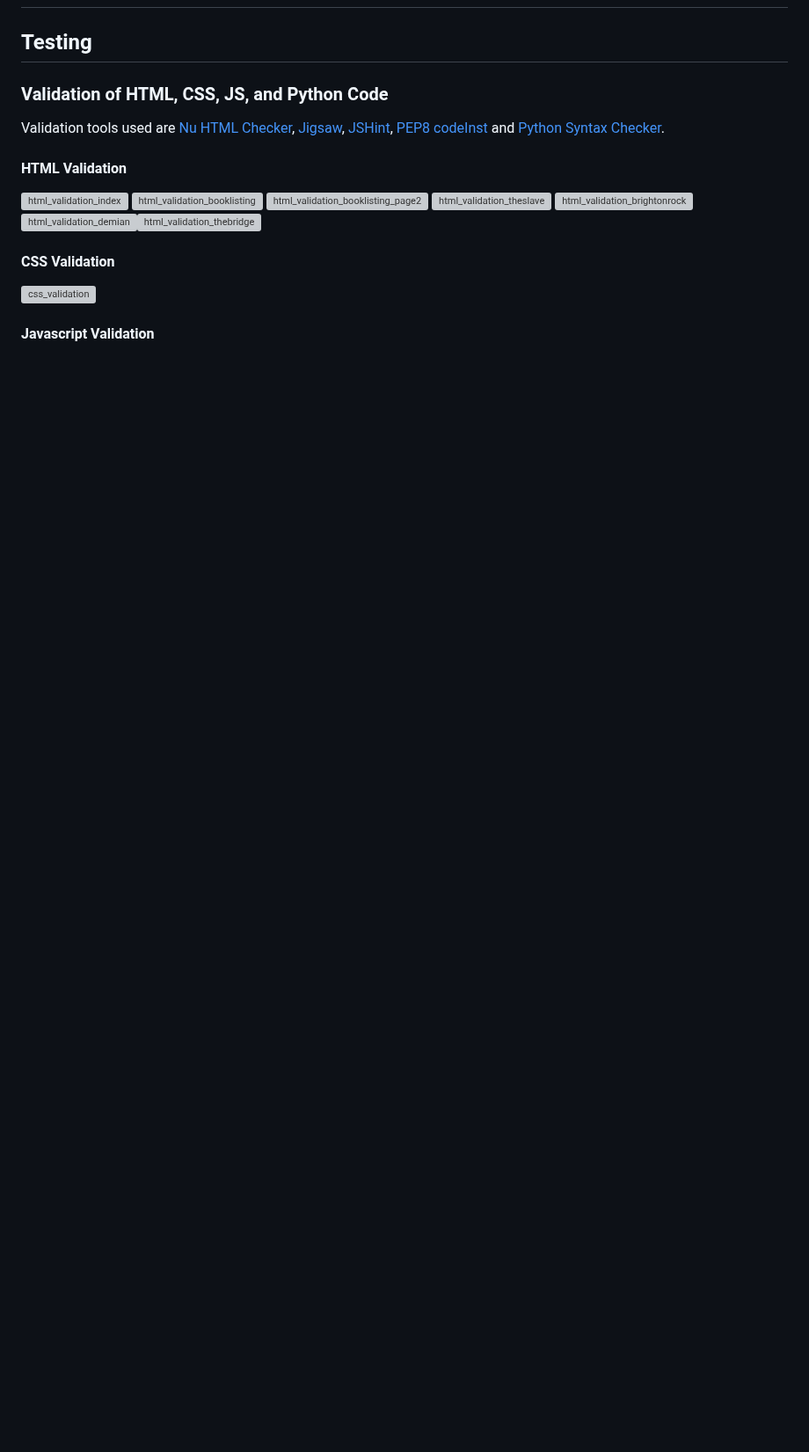
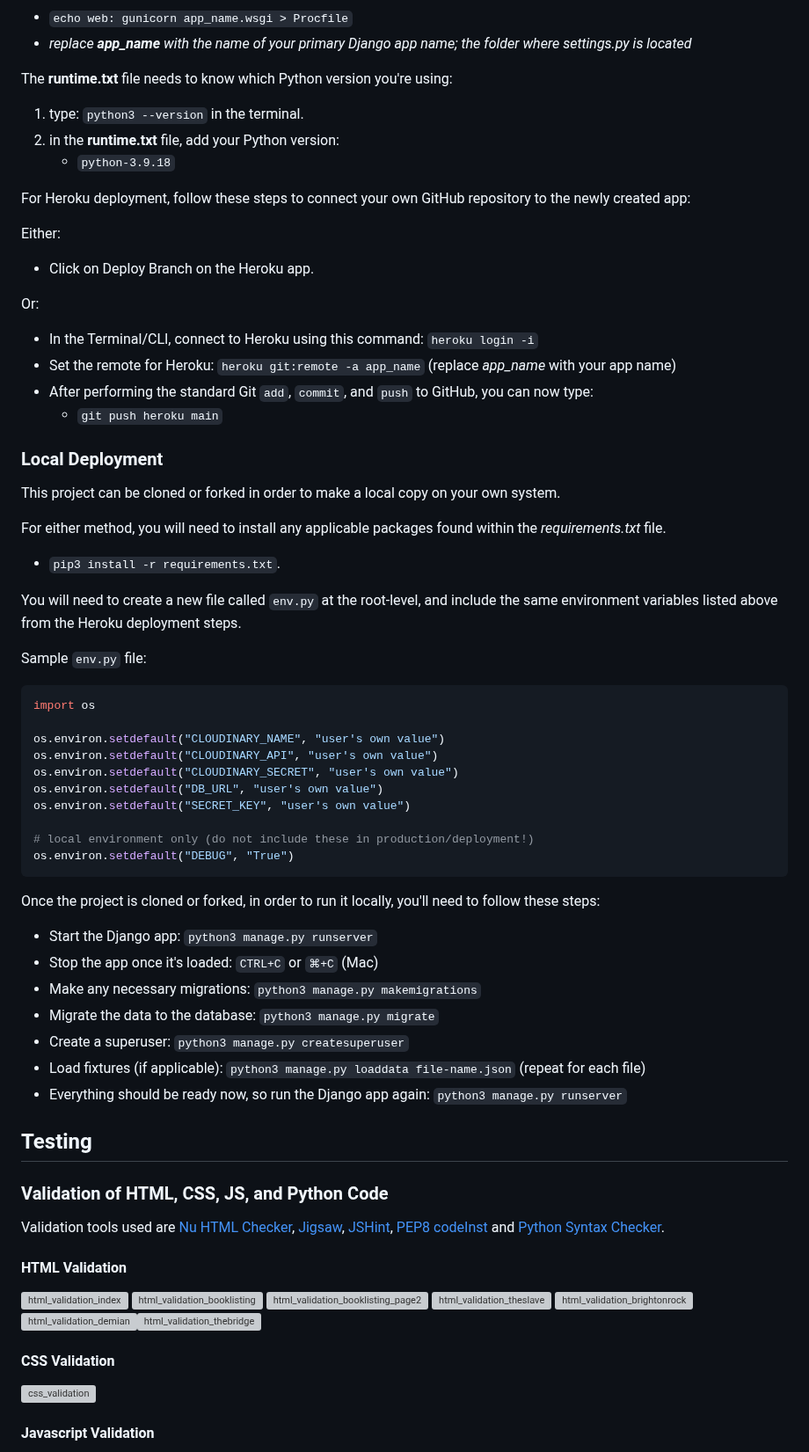
Before and after one commit to Goca7/book-club-full-stack-project, a Markdown page: README.md, the part around one of its changes. Shown at 88% size. Drawn GitHub-style; blank space fills up the shorter version; grey boxes are pictures that could not be loaded.

Commit message:
Added Deployment section

````diff
--- a/README.md
+++ b/README.md
@@ -331,3 +400,59 @@ The process was structured using GitHub’s Project Board, which employed a Kanb
+- `echo web: gunicorn app_name.wsgi > Procfile`
+- *replace **app_name** with the name of your primary Django app name; the folder where settings.py is located*
+
+The **runtime.txt** file needs to know which Python version you're using:
+1. type: `python3 --version` in the terminal.
+2. in the **runtime.txt** file, add your Python version:
+	- `python-3.9.18`
+
+For Heroku deployment, follow these steps to connect your own GitHub repository to the newly created app:
+
+Either:
+
+- Click on Deploy Branch on the Heroku app.
+
+Or:
+
+- In the Terminal/CLI, connect to Heroku using this command: `heroku login -i`
+- Set the remote for Heroku: `heroku git:remote -a app_name` (replace *app_name* with your app name)
+- After performing the standard Git `add`, `commit`, and `push` to GitHub, you can now type:
+	- `git push heroku main`
+
+### Local Deployment
+
+This project can be cloned or forked in order to make a local copy on your own system.
+
+For either method, you will need to install any applicable packages found within the *requirements.txt* file.
+
+- `pip3 install -r requirements.txt`.
+
+You will need to create a new file called `env.py` at the root-level,
+and include the same environment variables listed above from the Heroku deployment steps.
+
+Sample `env.py` file:
+
+```python
+import os
+
+os.environ.setdefault("CLOUDINARY_NAME", "user's own value")
+os.environ.setdefault("CLOUDINARY_API", "user's own value")
+os.environ.setdefault("CLOUDINARY_SECRET", "user's own value")
+os.environ.setdefault("DB_URL", "user's own value")
+os.environ.setdefault("SECRET_KEY", "user's own value")
+
+# local environment only (do not include these in production/deployment!)
+os.environ.setdefault("DEBUG", "True")
+```
+
+Once the project is cloned or forked, in order to run it locally, you'll need to follow these steps:
+
+- Start the Django app: `python3 manage.py runserver`
+- Stop the app once it's loaded: `CTRL+C` or `⌘+C` (Mac)
+- Make any necessary migrations: `python3 manage.py makemigrations`
+- Migrate the data to the database: `python3 manage.py migrate`
+- Create a superuser: `python3 manage.py createsuperuser`
+- Load fixtures (if applicable): `python3 manage.py loaddata file-name.json` (repeat for each file)
+- Everything should be ready now, so run the Django app again: `python3 manage.py runserver`
 
 ## Testing
 
````
Also changed, not shown: other parts of README.md (+76 -7 lines).
